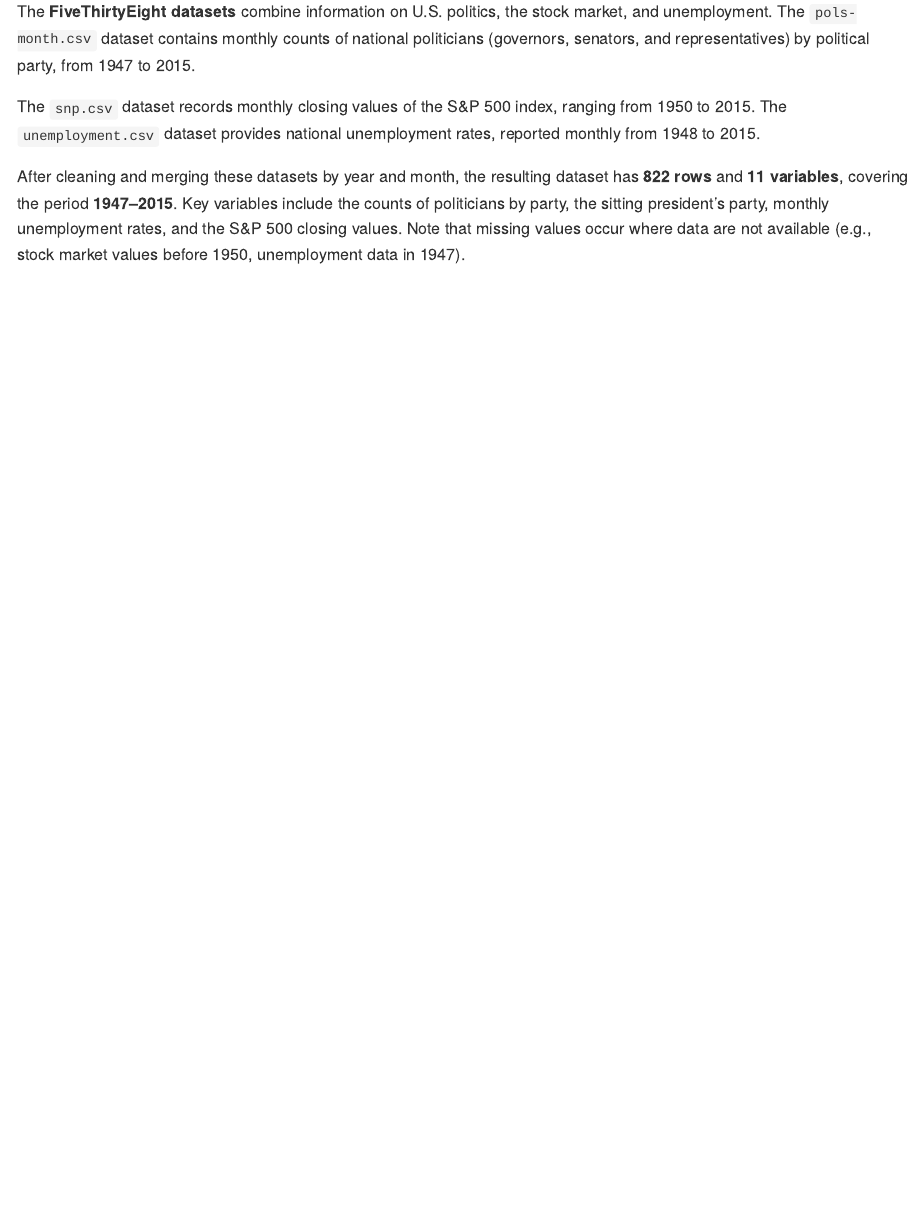
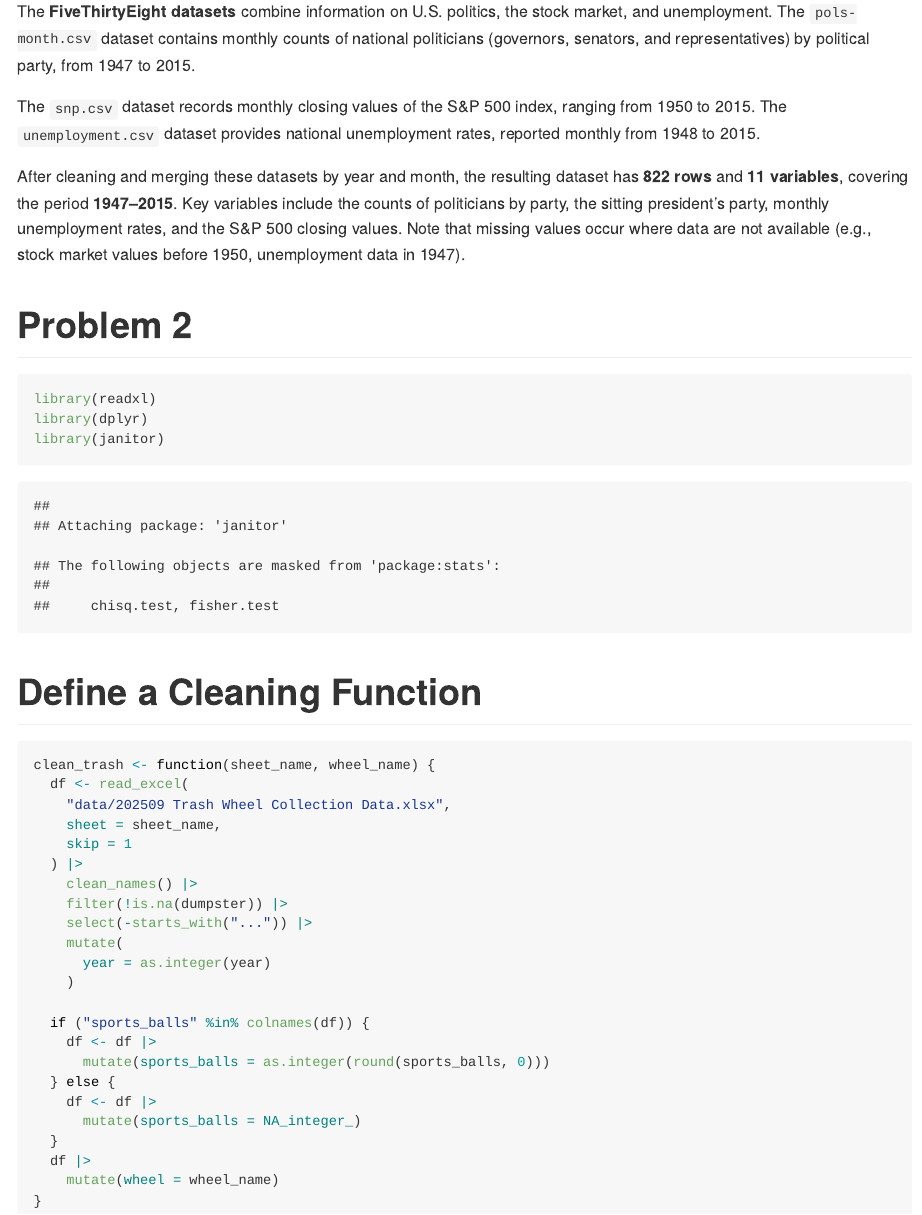
Before and after one commit to XiuhongFan/p8105DS_hw2_xf2302, an R Markdown document (p8105_hw2_xf2302.Rmd): the page in a window 1100 px wide, from 3010 px down. The pictures show the output file p8105_hw2_xf2302.md that the author committed with the source, drawn offline in the style of GitHub.

Commit message:
Define a Cleaning Function

````diff
--- a/p8105_hw2_xf2302.Rmd
+++ b/p8105_hw2_xf2302.Rmd
@@ -73,3 +73,37 @@
 Key variables include the counts of politicians by party, the sitting president’s party, monthly unemployment rates,
 and the S&P 500 closing values. Note that missing values occur where data are not available
 (e.g., stock market values before `r min(snp$year)`, unemployment data in `r min(unemployment$year)-1`).
+
+# Problem 2
+```{r}
+library(readxl)
+library(dplyr)
+library(janitor)
+```
+
+# Define a Cleaning Function
+```{r}
+clean_trash <- function(sheet_name, wheel_name) {
+  df <- read_excel(
+    "data/202509 Trash Wheel Collection Data.xlsx",
+    sheet = sheet_name,
+    skip = 1
+  ) |>
+    clean_names() |>
+    filter(!is.na(dumpster)) |>
+    select(-starts_with("...")) |>
+    mutate(
+      year = as.integer(year)
+    )
+
+  if ("sports_balls" %in% colnames(df)) {
+    df <- df |>
+      mutate(sports_balls = as.integer(round(sports_balls, 0)))
+  } else {
+    df <- df |>
+      mutate(sports_balls = NA_integer_)
+  }
+  df |>
+    mutate(wheel = wheel_name)
+}
+```
````
Also changed, not shown: p8105_hw2_xf2302.md.
